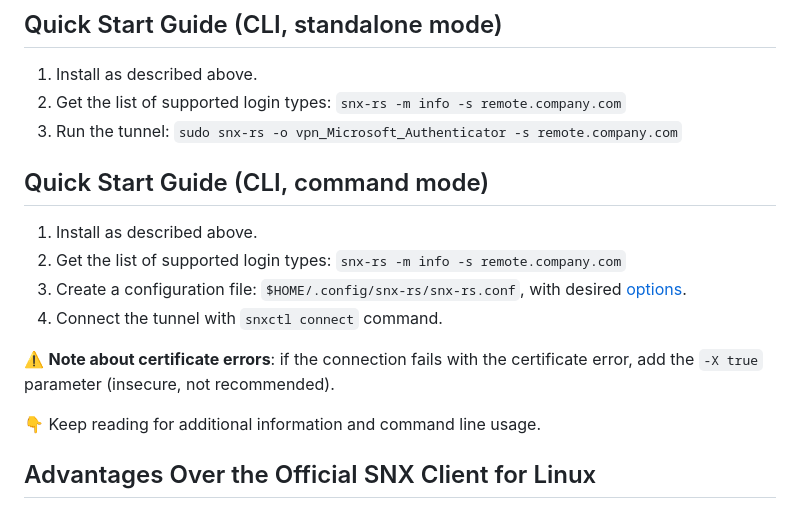
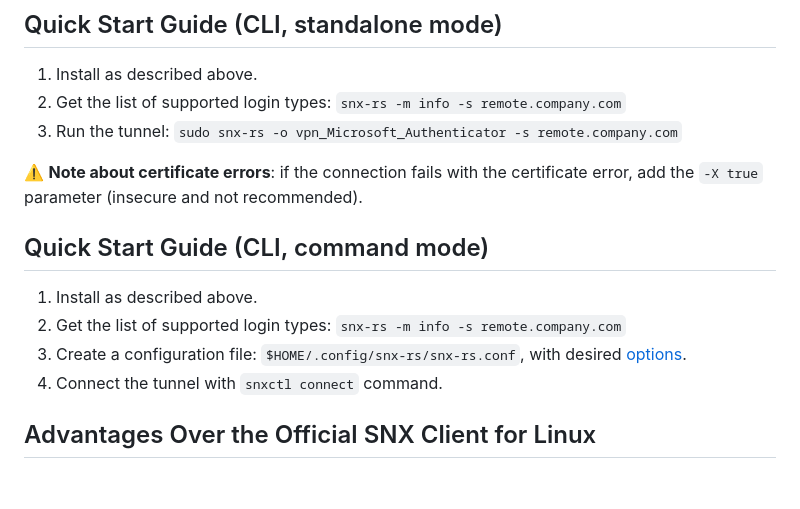
Before and after one commit to ancwrd1/snx-rs, a Markdown page: README.md, the part around the change. Drawn GitHub-style; blank space fills up the shorter version.

```diff
--- a/README.md
+++ b/README.md
@@ -28,16 +28,14 @@ For NixOS follow the specific [configuration instructions](https://github.com/an
 2. Get the list of supported login types: `snx-rs -m info -s remote.company.com`
 3. Run the tunnel: `sudo snx-rs -o vpn_Microsoft_Authenticator -s remote.company.com`
 
+⚠️ **Note about certificate errors**: if the connection fails with the certificate error, add the `-X true` parameter (insecure and not recommended).
+
 ## Quick Start Guide (CLI, command mode)
 
 1. Install as described above.
 2. Get the list of supported login types: `snx-rs -m info -s remote.company.com`
 3. Create a configuration file: `$HOME/.config/snx-rs/snx-rs.conf`, with desired [options](https://github.com/ancwrd1/snx-rs/blob/main/options.md).
 4. Connect the tunnel with `snxctl connect` command.
-
-⚠️ **Note about certificate errors**: if the connection fails with the certificate error, add the `-X true` parameter (insecure, not recommended).
-
-👇 Keep reading for additional information and command line usage.
 
 ## Advantages Over the Official SNX Client for Linux
 
```
